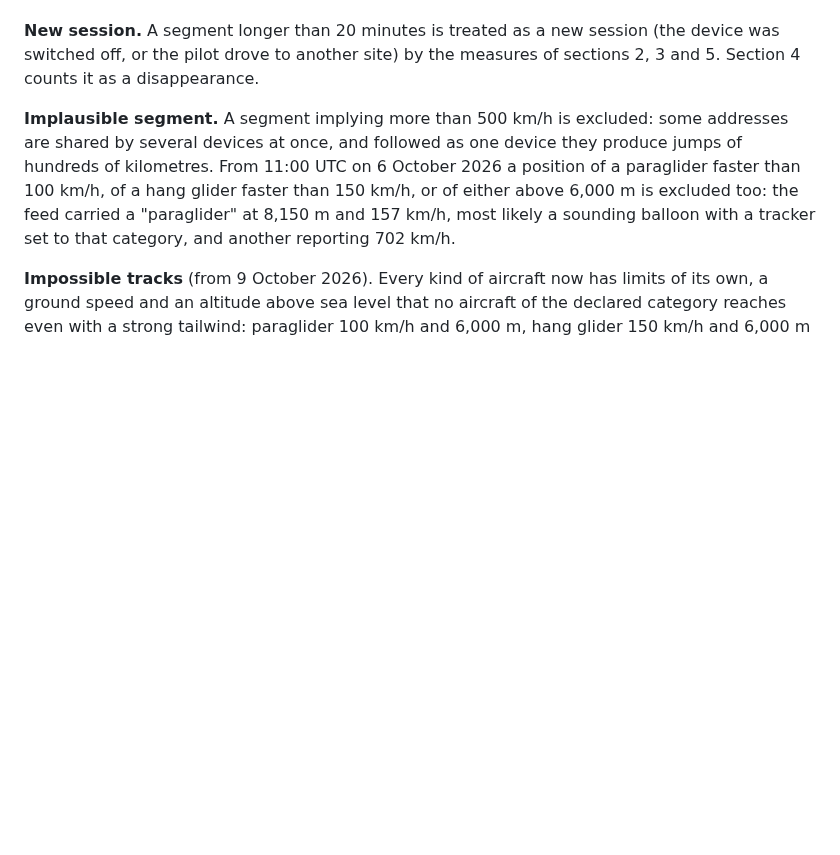
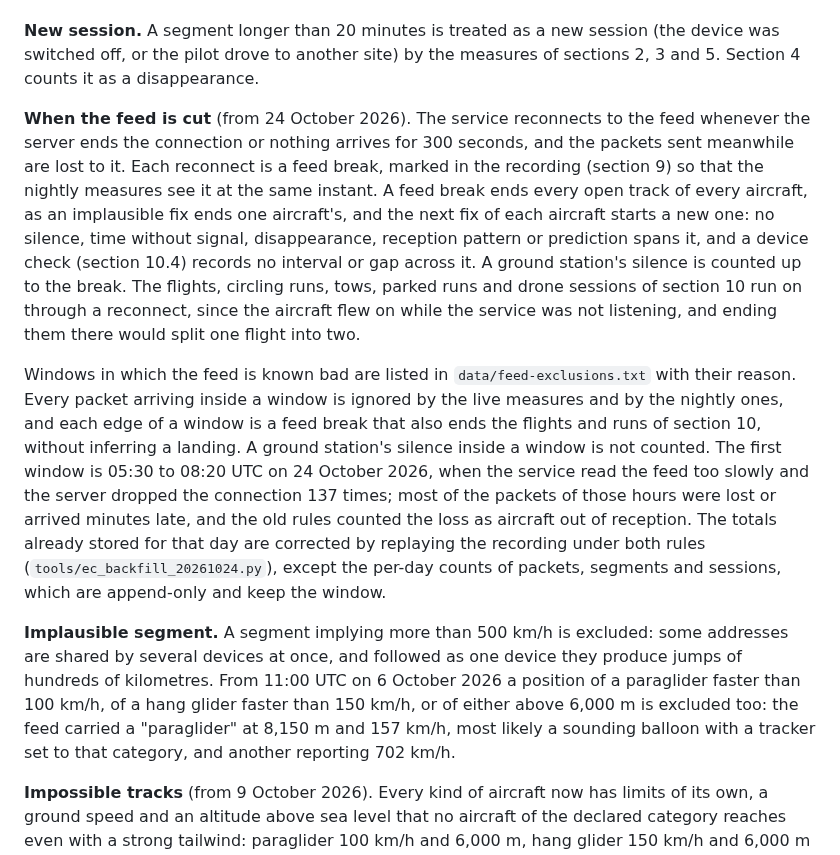
Before and after one commit to rsaccani/ec-monitor, a Markdown page: METHOD.md, the part around the change. GitHub-like rendering; blank space fills up the shorter version.

Commit message:
METHOD: when the feed is cut
A reconnect loses the packets sent meanwhile, and the old rules counted
the loss as aircraft out of reception (24 October 2026, 137 drops in
three hours). Feed breaks and windows of known bad feed are described,
with what each one ends.

Co-Authored-By: Claude Opus 5.5 <noreply@anthropic.com>

```diff
--- a/METHOD.md
+++ b/METHOD.md
@@ -212,6 +212,33 @@ kinds keep the reported speed, because none of them showed the pattern.
 **New session.** A segment longer than 20 minutes is treated as a new session
 (the device was switched off, or the pilot drove to another site) by the
 measures of sections 2, 3 and 5. Section 4 counts it as a disappearance.
+
+**When the feed is cut** (from 24 October 2026). The service reconnects to the
+feed whenever the server ends the connection or nothing arrives for 300
+seconds, and the packets sent meanwhile are lost to it. Each reconnect is a
+feed break, marked in the recording (section 9) so that the nightly measures
+see it at the same instant. A feed break ends every open track of every
+aircraft, as an implausible fix ends one aircraft's, and the next fix of each
+aircraft starts a new one: no silence, time without signal, disappearance,
+reception pattern or prediction spans it, and a device check (section 10.4)
+records no interval or gap across it. A ground station's silence is counted up
+to the break. The flights, circling runs, tows, parked runs and drone sessions
+of section 10 run on through a reconnect, since the aircraft flew on while the
+service was not listening, and ending them there would split one flight into
+two.
+
+Windows in which the feed is known bad are listed in
+`data/feed-exclusions.txt` with their reason. Every packet arriving inside a
+window is ignored by the live measures and by the nightly ones, and each edge
+of a window is a feed break that also ends the flights and runs of section 10,
+without inferring a landing. A ground station's silence inside a window is not
+counted. The first window is 05:30 to 08:20 UTC on 24 October 2026, when the
+service read the feed too slowly and the server dropped the connection 137
+times; most of the packets of those hours were lost or arrived minutes late,
+and the old rules counted the loss as aircraft out of reception. The totals
+already stored for that day are corrected by replaying the recording under
+both rules (`tools/ec_backfill_20261024.py`), except the per-day counts of
+packets, segments and sessions, which are append-only and keep the window.
 
 **Implausible segment.** A segment implying more than 500 km/h is excluded:
 some addresses are shared by several devices at once, and followed as one
```
